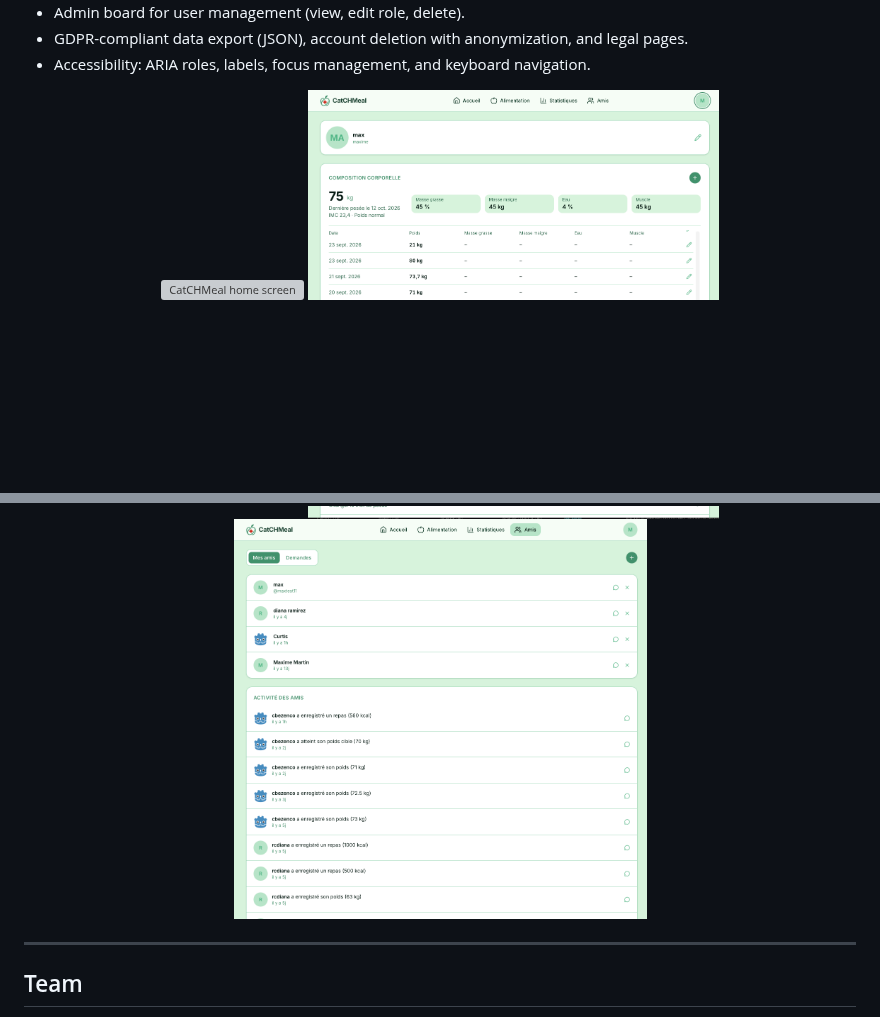
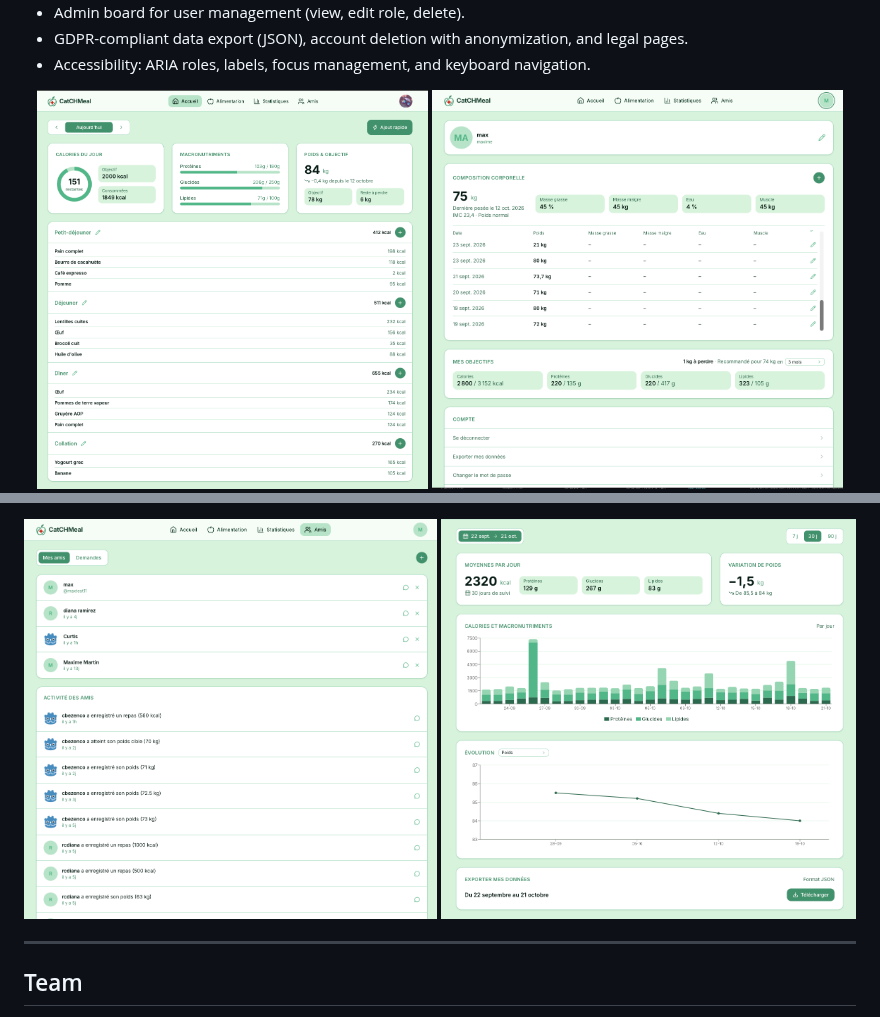
Before and after one commit to natamun/catchmeal, a Markdown page: README.md, 2 parts joined by grey strips. Drawn GitHub-style; pictures changed too: docs/acceuil.png (added), docs/stat.png (added); blank space fills up the shorter version; grey boxes are pictures that could not be loaded.

Commit message:
update: add screenshot

```diff
--- a/README.md
+++ b/README.md
@@ -46,5 +46,5 @@ The project combines a React frontend with client-side routing, a NestJS backend
 - Accessibility: ARIA roles, labels, focus management, and keyboard navigation.
 
 <p align="center">
-  <img src="./docs/home-screenshot.webp" alt="CatCHMeal home screen" height="400" />
+  <img src="./docs/acceuil.png" alt="CatCHMeal accueil" height="400" />
   <img src="./docs/profile.png" alt="CatCHMeal profile screen" height="400" />
@@ -51,4 +53,5 @@ The project combines a React frontend with client-side routing, a NestJS backend
   <img src="./docs/amis.png" alt="CatCHMeal friends screen" height="400" />
+  <img src="./docs/stat.png" alt="CatCHMeal statistics screen" height="400" />
 </p>
 
 ---
```
Also changed, not shown: other parts of README.md (+2 -0 lines).
